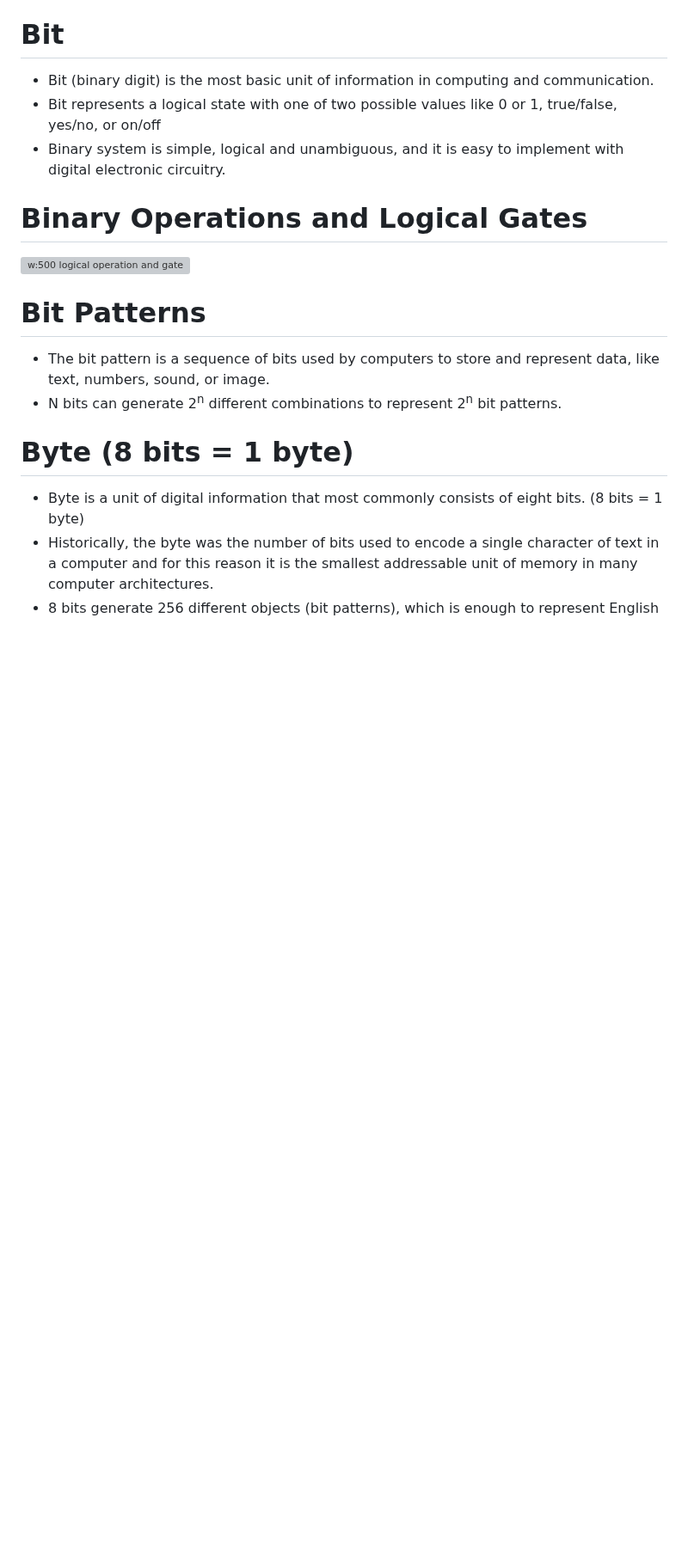
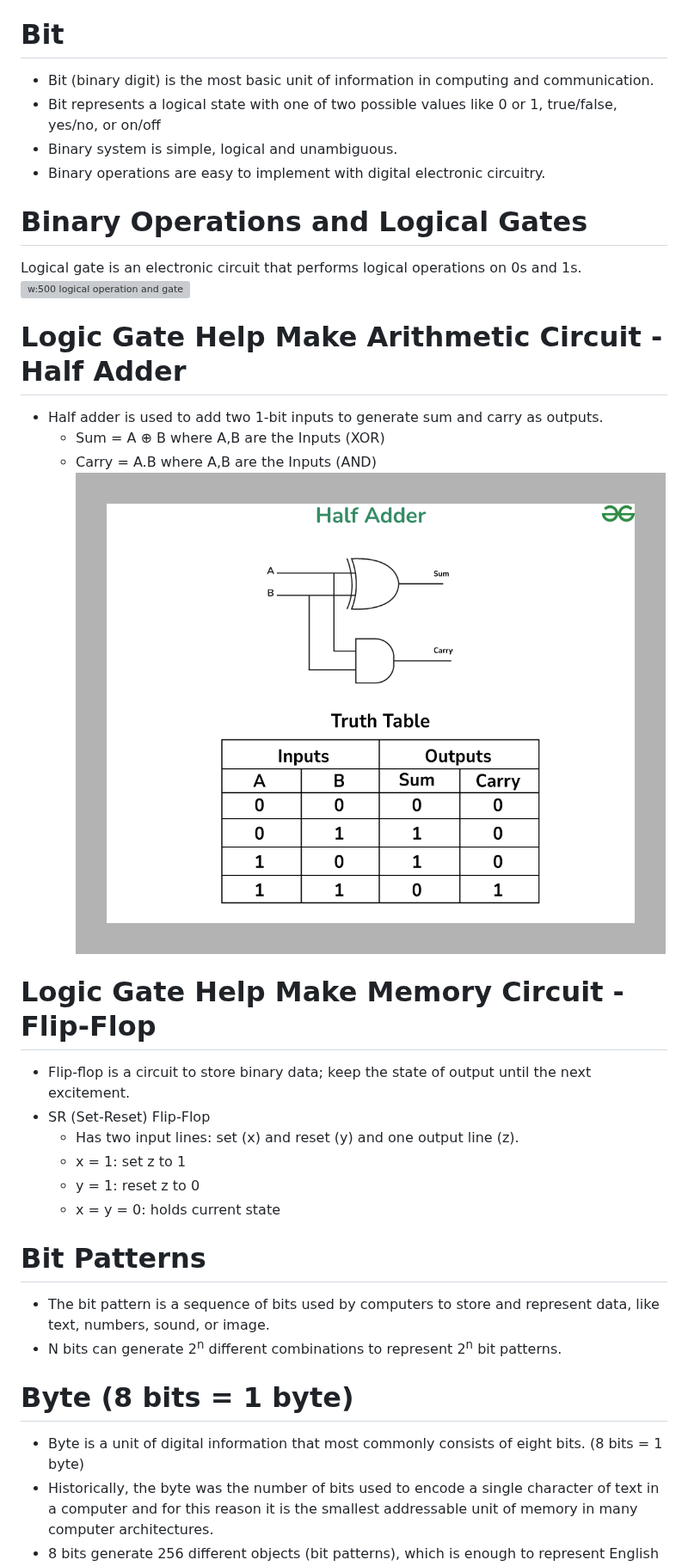
Before and after one commit to mingfujacky/Lecture-CS, a Markdown page: ch02_digital_data_representation.md, the part around the change. Shown at 86% size. Drawn GitHub-style; pictures changed too: asset/image/ch02_half_adder.png (added); blank space fills up the shorter version; grey boxes are pictures that could not be loaded.

Commit message:
modify ch02

```diff
--- a/ch02_digital_data_representation.md
+++ b/ch02_digital_data_representation.md
@@ -59,12 +59,26 @@ style: |
 # Bit
 - Bit (binary digit) is the most basic unit of information in computing and communication.
 - Bit represents a logical state with one of two possible values like 0 or 1, true/false, yes/no, or on/off
-- Binary system is simple, logical and unambiguous, and it is easy to implement with digital electronic circuitry.
+- Binary system is simple, logical and unambiguous.
+- Binary operations are easy to implement with digital electronic circuitry.
 
 # Binary Operations and Logical Gates
+Logical gate is an electronic circuit that performs logical operations on 0s and 1s.
 ![w:500 logical operation and gate](asset/image/ch01_logical_operation_gate.png)
 
+# Logic Gate Help Make Arithmetic Circuit - Half Adder
+- Half adder is used to add two 1-bit inputs to generate sum and carry as outputs.
+  - Sum = A ⊕ B where A,B are the Inputs (XOR)
+  - Carry = A.B where A,B are the Inputs (AND)
+![w:500 half-adder](asset/image/ch02_half_adder.png)
 
+# Logic Gate Help Make Memory Circuit - Flip-Flop
+- Flip-flop is a circuit to store binary data; keep the state of output until the next excitement.
+- SR (Set-Reset) Flip-Flop
+  - Has two input lines: set (x) and reset (y) and one output line (z).
+  - x = 1: set z to 1
+  - y = 1: reset z to 0
+  - x = y = 0: holds current state
 
 # Bit Patterns
 - The bit pattern is a sequence of bits used by computers to store and represent data, like text, numbers, sound, or image.
```
